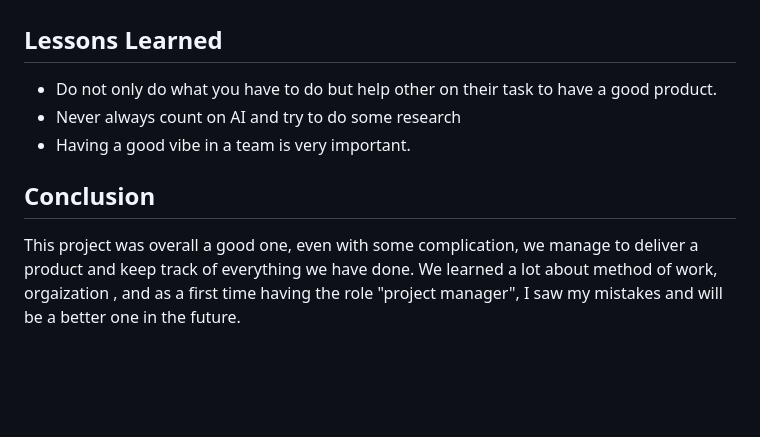
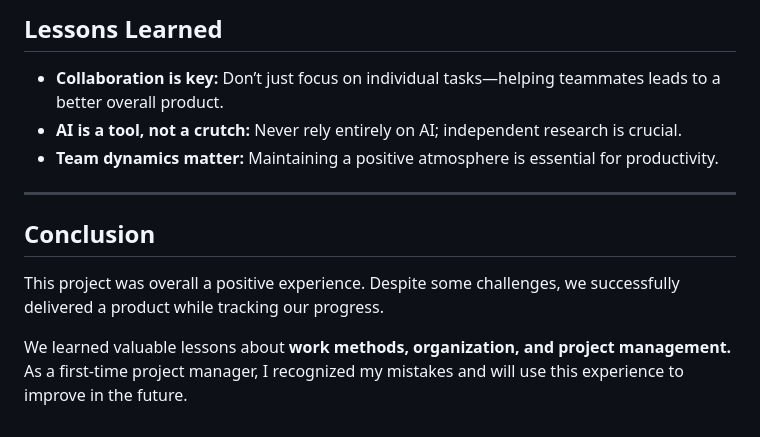
Before and after one commit to algosup/2024-2025-project-4-web-fpga-team-1, a Markdown page: management/post Mortem.md, the part around the change printed below. Rendered like a GitHub page; blank space fills up the shorter version.

```diff
--- a/management/post Mortem.md
+++ b/management/post Mortem.md
@@ -39,12 +36,12 @@ This document is a summary of what was the difficulties for different team membe
 
+## **Lessons Learned**
+- **Collaboration is key:** Don’t just focus on individual tasks—helping teammates leads to a better overall product.
+- **AI is a tool, not a crutch:** Never rely entirely on AI; independent research is crucial.
+- **Team dynamics matter:** Maintaining a positive atmosphere is essential for productivity.
 
-## Lessons Learned
-- Do not only do what you have to do but help other on their task to have a good product.
-- Never always count on AI and try to do some research
-- Having a good vibe in a team is very important.
+---
 
+## **Conclusion**
+This project was overall a positive experience. Despite some challenges, we successfully delivered a product while tracking our progress.
 
-
-## Conclusion
-This project was overall a good one, even with some complication, we manage to deliver a product and keep track of everything we have done.
-We learned a lot about method of work, orgaization , and as a first time having the role "project manager", I saw my mistakes and will be a better one in the future.
+We learned valuable lessons about **work methods, organization, and project management.** As a first-time project manager, I recognized my mistakes and will use this experience to improve in the future.
```
Also changed, not shown: other parts of management/post Mortem.md (+21 -24 lines).
